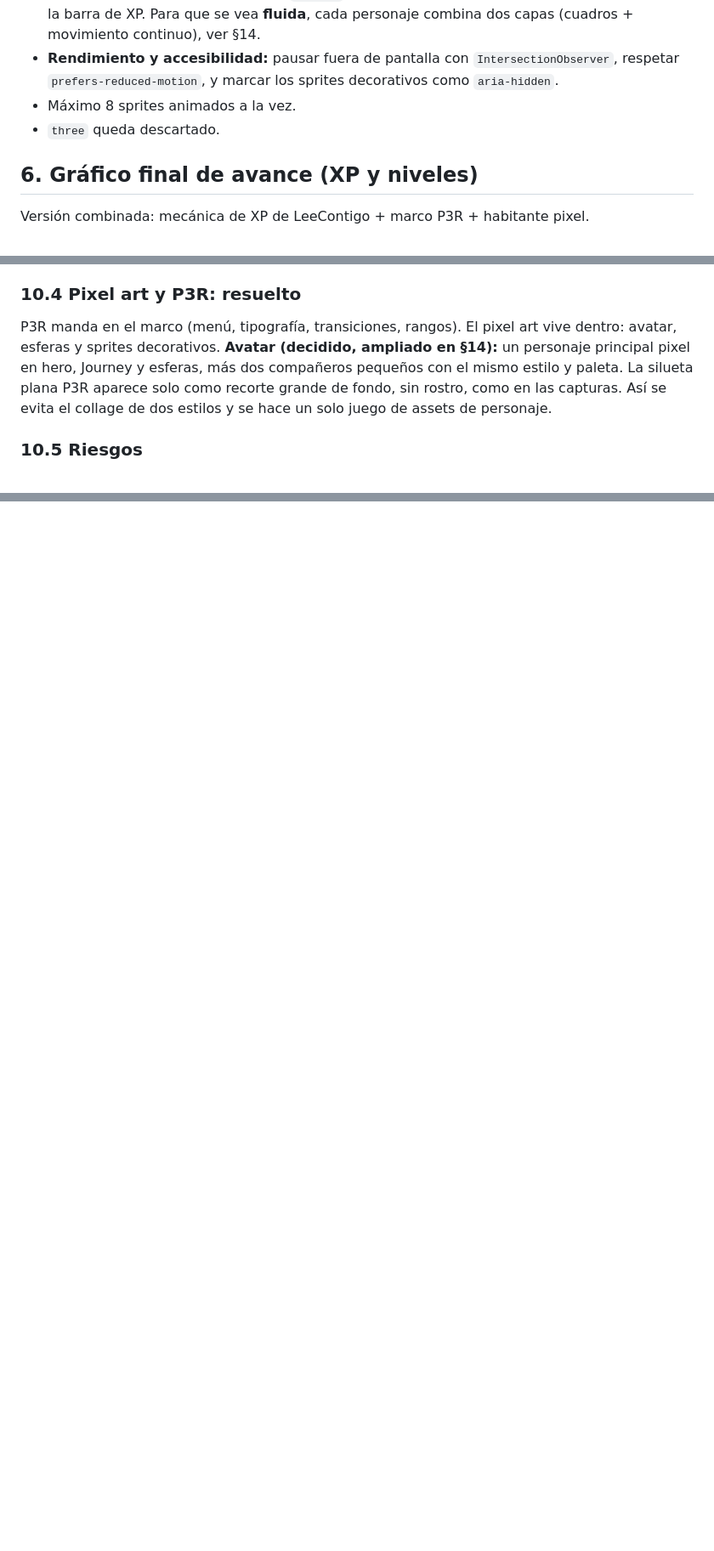
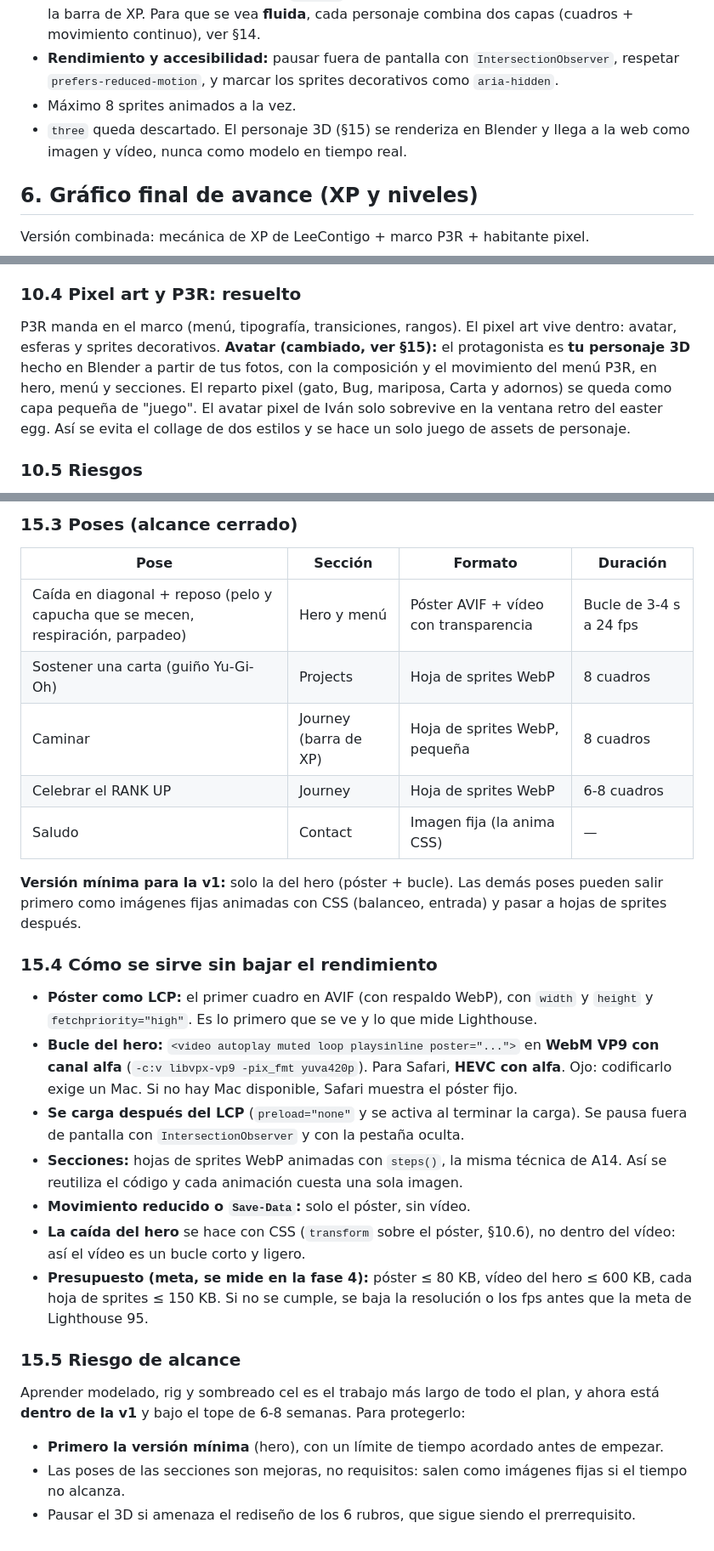
Before and after one commit to Nishix03/Nishix03.github.io, a Markdown page: plan-diseno-frontend-portafolio.md, 3 parts joined by grey strips. Shown at 85% size. Drawn GitHub-style; blank space fills up the shorter version.

```diff
--- a/plan-diseno-frontend-portafolio.md
+++ b/plan-diseno-frontend-portafolio.md
@@ -67,7 +67,7 @@ Debe ser `<nav>` con enlaces reales, accesible por teclado, con botón visible y
 - **Animación:** sprite sheets con CSS `steps()`, sin librería. GSAP solo para revelados de scroll y la barra de XP. Para que se vea **fluida**, cada personaje combina dos capas (cuadros + movimiento continuo), ver §14.
 - **Rendimiento y accesibilidad:** pausar fuera de pantalla con `IntersectionObserver`, respetar `prefers-reduced-motion`, y marcar los sprites decorativos como `aria-hidden`.
 - Máximo 8 sprites animados a la vez.
-- `three` queda descartado.
+- `three` queda descartado. El personaje 3D (§15) se renderiza en Blender y llega a la web como imagen y vídeo, nunca como modelo en tiempo real.
 
 ## 6. Gráfico final de avance (XP y niveles)
 
@@ -186,7 +186,7 @@ Los valores marcados con (*) fueron supuestos míos y ya están **confirmados**
 
 ### 10.4 Pixel art y P3R: resuelto
 P3R manda en el marco (menú, tipografía, transiciones, rangos). El pixel art vive dentro: avatar, esferas y sprites decorativos.
-**Avatar (decidido, ampliado en §14):** un personaje principal pixel en hero, Journey y esferas, más dos compañeros pequeños con el mismo estilo y paleta. La silueta plana P3R aparece solo como recorte grande de fondo, sin rostro, como en las capturas.
+**Avatar (cambiado, ver §15):** el protagonista es **tu personaje 3D** hecho en Blender a partir de tus fotos, con la composición y el movimiento del menú P3R, en hero, menú y secciones. El reparto pixel (gato, Bug, mariposa, Carta y adornos) se queda como capa pequeña de "juego". El avatar pixel de Iván solo sobrevive en la ventana retro del easter egg.
 Así se evita el collage de dos estilos y se hace un solo juego de assets de personaje.
 
 ### 10.5 Riesgos
@@ -428,0 +447,26 @@ Reglas que lo hacen creíble:
+### 15.3 Poses (alcance cerrado)
+
+| Pose | Sección | Formato | Duración |
+|---|---|---|---|
+| Caída en diagonal + reposo (pelo y capucha que se mecen, respiración, parpadeo) | Hero y menú | Póster AVIF + vídeo con transparencia | Bucle de 3-4 s a 24 fps |
+| Sostener una carta (guiño Yu-Gi-Oh) | Projects | Hoja de sprites WebP | 8 cuadros |
+| Caminar | Journey (barra de XP) | Hoja de sprites WebP, pequeña | 8 cuadros |
+| Celebrar el RANK UP | Journey | Hoja de sprites WebP | 6-8 cuadros |
+| Saludo | Contact | Imagen fija (la anima CSS) | — |
+
+**Versión mínima para la v1:** solo la del hero (póster + bucle). Las demás poses pueden salir primero como imágenes fijas animadas con CSS (balanceo, entrada) y pasar a hojas de sprites después.
+
+### 15.4 Cómo se sirve sin bajar el rendimiento
+- **Póster como LCP:** el primer cuadro en AVIF (con respaldo WebP), con `width` y `height` y `fetchpriority="high"`. Es lo primero que se ve y lo que mide Lighthouse.
+- **Bucle del hero:** `<video autoplay muted loop playsinline poster="...">` en **WebM VP9 con canal alfa** (`-c:v libvpx-vp9 -pix_fmt yuva420p`). Para Safari, **HEVC con alfa**. Ojo: codificarlo exige un Mac. Si no hay Mac disponible, Safari muestra el póster fijo.
+- **Se carga después del LCP** (`preload="none"` y se activa al terminar la carga). Se pausa fuera de pantalla con `IntersectionObserver` y con la pestaña oculta.
+- **Secciones:** hojas de sprites WebP animadas con `steps()`, la misma técnica de A14. Así se reutiliza el código y cada animación cuesta una sola imagen.
+- **Movimiento reducido o `Save-Data`:** solo el póster, sin vídeo.
+- **La caída del hero** se hace con CSS (`transform` sobre el póster, §10.6), no dentro del vídeo: así el vídeo es un bucle corto y ligero.
+- **Presupuesto (meta, se mide en la fase 4):** póster ≤ 80 KB, vídeo del hero ≤ 600 KB, cada hoja de sprites ≤ 150 KB. Si no se cumple, se baja la resolución o los fps antes que la meta de Lighthouse 95.
+
+### 15.5 Riesgo de alcance
+Aprender modelado, rig y sombreado cel es el trabajo más largo de todo el plan, y ahora está **dentro de la v1** y bajo el tope de 6-8 semanas. Para protegerlo:
+- **Primero la versión mínima** (hero), con un límite de tiempo acordado antes de empezar.
+- Las poses de las secciones son mejoras, no requisitos: salen como imágenes fijas si el tiempo no alcanza.
+- Pausar el 3D si amenaza el rediseño de los 6 rubros, que sigue siendo el prerrequisito.
```
Also changed, not shown: other parts of plan-diseno-frontend-portafolio.md (+23 -5 lines).
